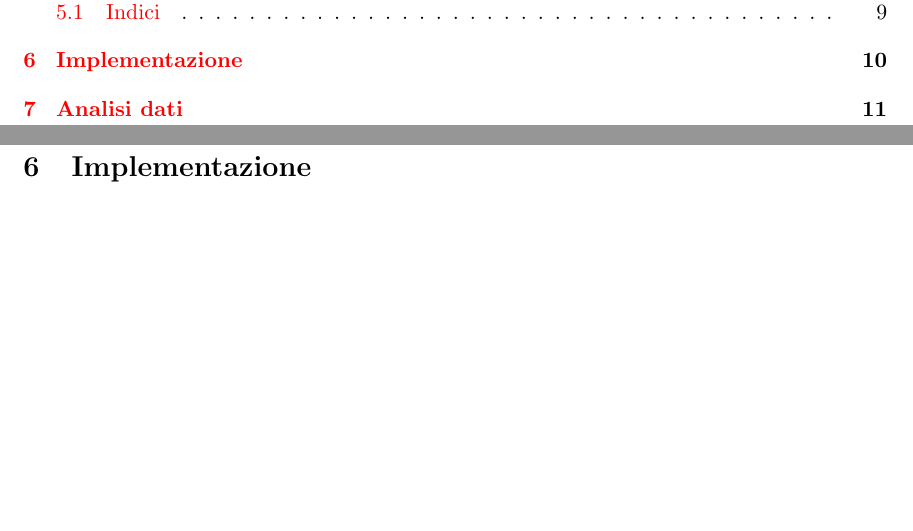
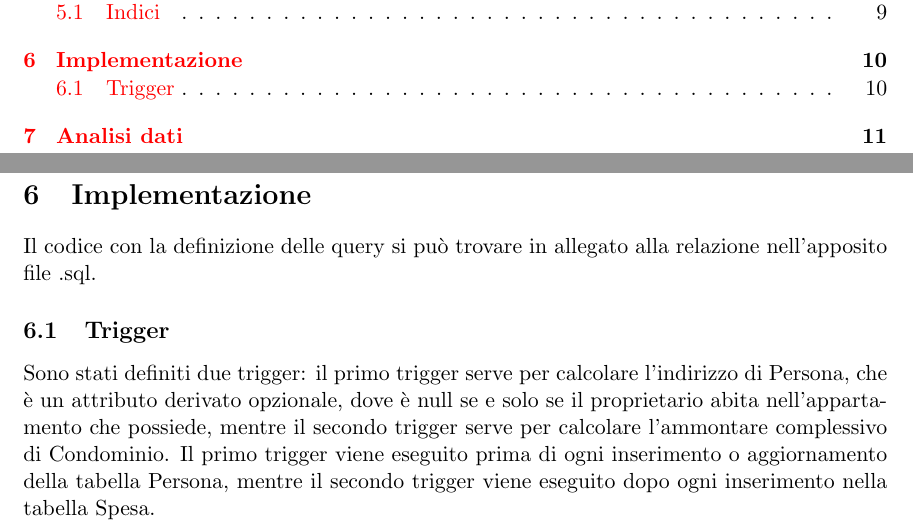
Before and after one commit to nicolarevelant/ProgettoBasi, a LaTeX document (relazione/doc.tex, which reads relazione/impl.tex): two parts of pages 1 and 10 of 11, joined at a grey line, cut so that both start at the same text, the shorter picture padded with empty space. Compiled offline with pdfLaTeX.

Commit message:
Aggiunta sezione trigger in impl.tex

```diff
--- a/relazione/impl.tex
+++ b/relazione/impl.tex
@@ -1,2 +1,9 @@
 \section{Implementazione}
 \label{impl}
+
+Il codice con la definizione delle query si può trovare in allegato alla relazione nell'apposito file .sql.
+
+\subsection{Trigger}
+
+    Sono stati definiti due trigger: il primo trigger serve per calcolare l'indirizzo di Persona, che è un attributo derivato opzionale, dove è null se e solo se il proprietario abita nell'appartamento che possiede, mentre il secondo trigger serve per calcolare l'ammontare complessivo di Condominio.
+    Il primo trigger viene eseguito prima di ogni inserimento o aggiornamento della tabella Persona, mentre il secondo trigger viene eseguito dopo ogni inserimento nella tabella Spesa.
```
